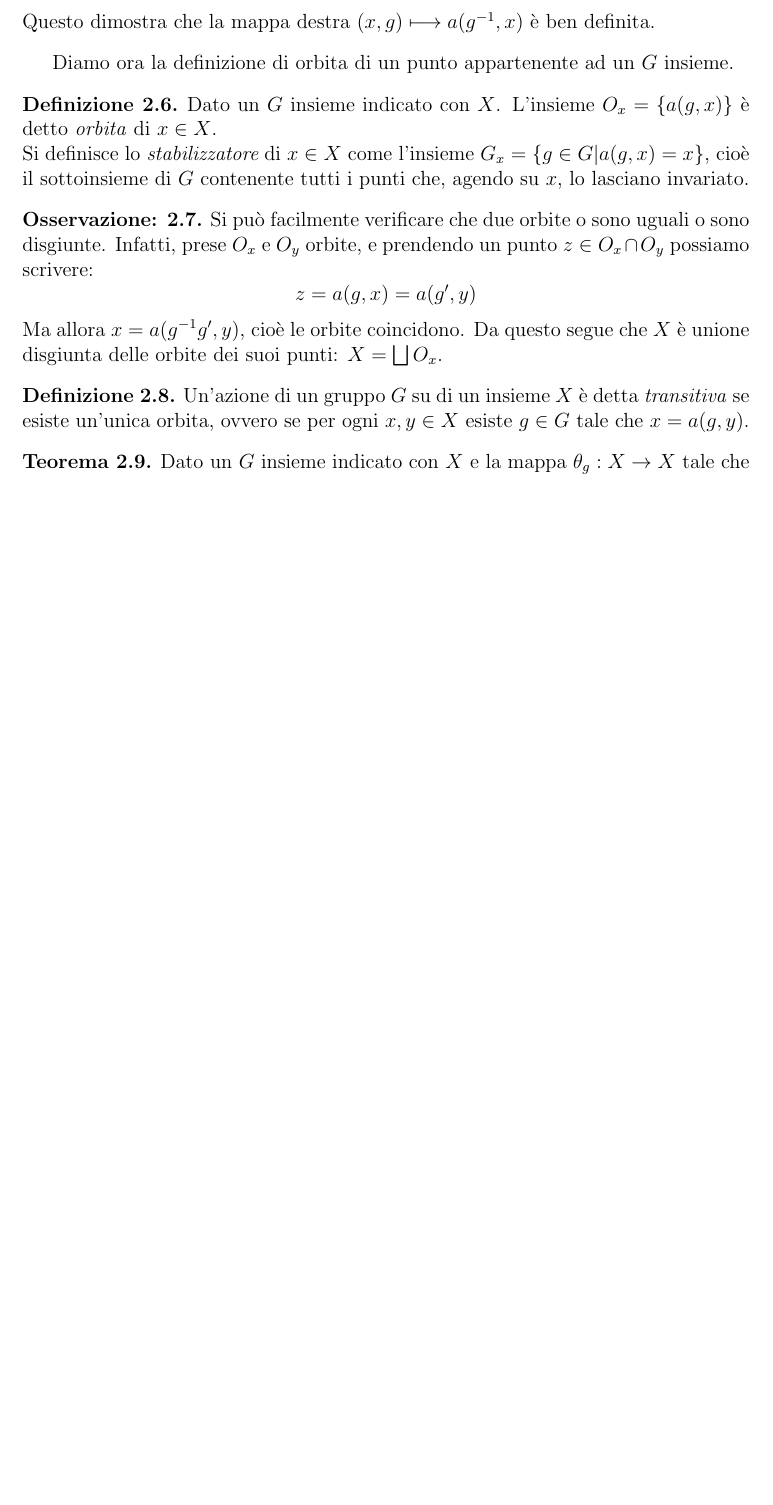
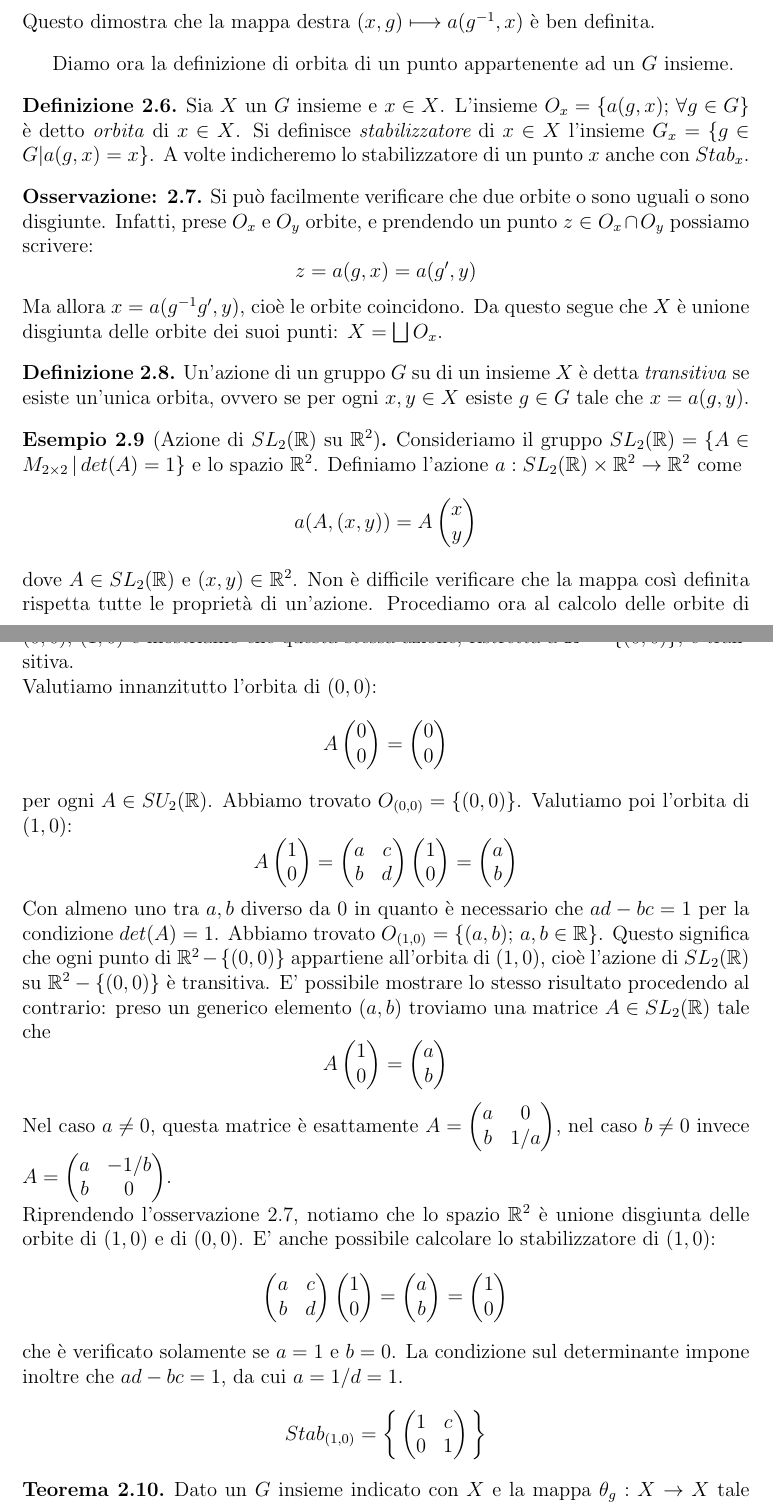
Before and after one commit to GabrieleNovelli/BachelorThesis, a LaTeX thesis (Thesis.tex): part of page 13 of 37 before the commit and two parts of pages 13 and 14 of 38 after it, the two joined at a grey line, cut so that both start at the same text, the shorter picture padded with empty space. Compiled offline with pdfLaTeX.

Commit message:
Update Thesis.tex

```diff
--- a/Thesis.tex
+++ b/Thesis.tex
@@ -11,6 +11,7 @@
 \usepackage{tikz}
 \usepackage{biblatex}
 \usepackage{csquotes}
+\usepackage{pgfplots}
 
 \textwidth=450pt\oddsidemargin=0pt
 \geometry{a4paper, top=3cm, bottom=3cm, left=3cm, right=3cm, % heightrounded, bindingoffset=5mm
@@ -286,10 +287,9 @@ Questo dimostra che la mappa destra $(x,g)\longmapsto a(g^{-1},x)$ è ben defini
 \end{Obs}
 Diamo ora la definizione di orbita di un punto appartenente ad un $G$ insieme.
 \begin{Def}
-	Dato un $G$ insieme indicato con $X$. L'insieme $O_x=\{a(g,x)\}$ è detto \textit{orbita} di $x\in X$.\\
-	Si definisce lo $\textit{stabilizzatore}$ di $x\in X$ come l'insieme $G_x=\{g\in G|a(g,x)=x\}$, cioè il sottoinsieme di $G$ contenente tutti i punti che, agendo su $x$, lo lasciano invariato.
+	Sia $X$ un $G$ insieme e $x\in X$. L'insieme $O_x=\{a(g,x); \, \forall g\in G\}$ è detto \textit{orbita} di $x\in X$. Si definisce $\textit{stabilizzatore}$ di $x\in X$ l'insieme $G_x=\{g\in G|a(g,x)=x\}$. A volte indicheremo lo stabilizzatore di un punto $x$ anche con $Stab_x$.
 \end{Def}
-\begin{Obs}
+\begin{Obs} \label{Obs:2.1}
 	Si può facilmente verificare che due orbite o sono uguali o sono disgiunte. Infatti, prese $O_x$ e $O_y$ orbite, e prendendo un punto $z\in O_x\cap O_y$ possiamo scrivere:
 	$$z=a(g,x)=a(g',y)$$
 	Ma allora $x=a(g^{-1}g',y)$, cioè le orbite coincidono.
@@ -298,6 +298,60 @@ Diamo ora la definizione di orbita di un punto appartenente ad un $G$ insieme.
 \begin{Def}
 	Un'azione di un gruppo $G$ su di un insieme $X$ è detta \textit{transitiva} se esiste un'unica orbita, ovvero se per ogni $x,y\in X$ esiste $g\in G$ tale che $x=a(g,y)$.
 \end{Def}
+\begin{Ex} [Azione di $SL_2(\mathbb{R})$ su $\mathbb{R}^2$]
+	Consideriamo il gruppo $SL_2(\mathbb{R})=\{A\in M_{2\times 2}\,|\,det(A)=1\}$ e lo spazio $\mathbb{R}^2$. Definiamo l'azione $a:SL_2(\mathbb{R})\times \mathbb{R}^2\rightarrow\mathbb{R}^2$ come
+	$$a(A,(x,y))=A\begin{pmatrix}
+		x\\y
+	\end{pmatrix}$$
+dove $A\in SL_2(\mathbb{R})$ e $(x,y)\in\mathbb{R}^2$. Non è difficile verificare che la mappa così definita rispetta tutte le proprietà di un'azione. Procediamo ora al calcolo delle orbite di $(0,0)$, $(1,0)$ e mostriamo che questa stessa azione, ristretta a $\mathbb{R}^2-\{(0,0)\}$, è transitiva. \\
+Valutiamo innanzitutto l'orbita di $(0,0)$:
+$$A\begin{pmatrix}
+	0\\0
+\end{pmatrix}=\begin{pmatrix}
+0\\0
+\end{pmatrix}$$
+per ogni $A\in SU_2(\mathbb{R})$. Abbiamo trovato $O_{(0,0)}=\{(0,0)\}$. Valutiamo poi l'orbita di $(1,0)$:
+$$A\begin{pmatrix}
+	1\\0
+\end{pmatrix}=\begin{pmatrix}
+a&c\\
+b&d
+\end{pmatrix}\begin{pmatrix}
+1\\0
+\end{pmatrix}=\begin{pmatrix}
+a\\b
+\end{pmatrix}$$
+Con almeno uno tra $a,b$ diverso da $0$ in quanto è necessario che $ad-bc=1$ per la condizione $det(A)=1$. Abbiamo trovato $O_{(1,0)}=\{(a,b);\, a,b\in\mathbb{R}\}$. Questo significa che ogni punto di $\mathbb{R}^2-\{(0,0)\}$ appartiene all'orbita di $(1,0)$, cioè l'azione di $SL_2(\mathbb{R})$ su $\mathbb{R}^2-\{(0,0)\}$ è transitiva. E' possibile mostrare lo stesso risultato procedendo al contrario: preso un generico elemento $(a,b)$ troviamo una matrice $A\in SL_2(\mathbb{R})$ tale che
+$$A\begin{pmatrix}
+	1\\0
+\end{pmatrix}=\begin{pmatrix}
+	a\\b
+\end{pmatrix}$$
+Nel caso $a\neq 0$, questa matrice è esattamente $A=\begin{pmatrix}
+	a&0\\
+	b&1/a
+\end{pmatrix}$, nel caso $b\neq 0$ invece $A=\begin{pmatrix}
+a&-1/b\\
+b&0
+\end{pmatrix}$.\\
+Riprendendo l'osservazione \ref{Obs:2.1}, notiamo che lo spazio $\mathbb{R}^2$ è unione disgiunta delle orbite di $(1,0)$ e di $(0,0)$.
+E' anche possibile calcolare lo stabilizzatore di $(1,0)$:
+$$\begin{pmatrix}
+	a&c\\
+	b&d
+\end{pmatrix}\begin{pmatrix}
+1\\0
+\end{pmatrix}=\begin{pmatrix}
+a\\b
+\end{pmatrix}=\begin{pmatrix}
+1\\0
+\end{pmatrix}$$
+che è verificato solamente se $a=1$ e $b=0$. La condizione sul determinante impone inoltre che $ad-bc=1$, da cui $a=1/d=1$.
+$$Stab_{(1,0)}=\bigg{\{}\begin{pmatrix}
+	1&c\\
+	0&1
+\end{pmatrix}\bigg{\}}$$
+\end{Ex}
 \begin{Theo}
 	Dato un $G$ insieme indicato con $X$ e la mappa $\theta_g:X\rightarrow X$ tale che $\theta_g(x)=a(g,x)$, allora $\theta_g$ è biettiva per ogni $g$.
 \end{Theo}
```
Also changed, not shown: Thesis.tex (55 more changed lines).
